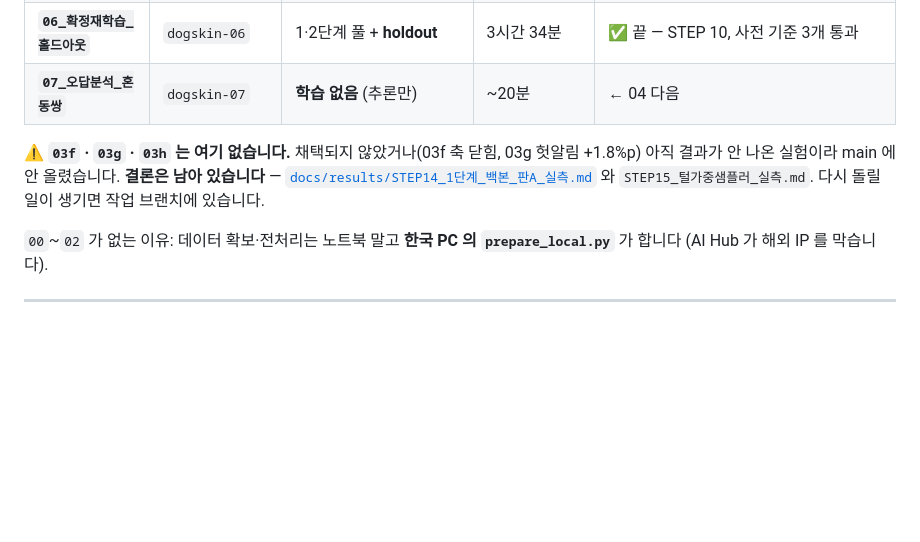
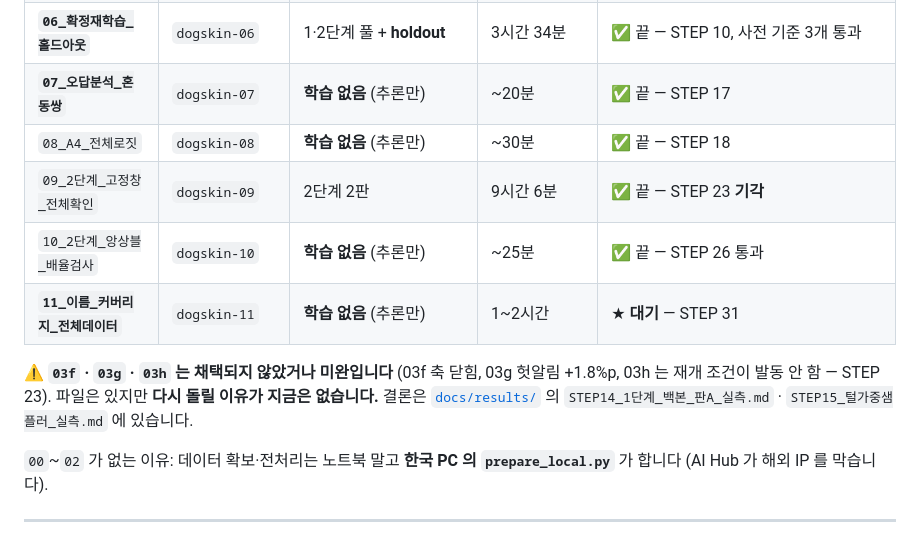
Before and after one commit to gayeoniee/deeplearning_test, a Markdown page: notebooks/README.md, the part around the change. Rendered like a GitHub page; blank space fills up the shorter version.

Commit message:
docs: notebooks/README 가 08~11 을 빠뜨리고 있었습니다
병합으로 03f·03g·03h 와 08~11 이 main 에 들어왔는데 README 표는 07 에서
끊겨 있었습니다. 그리고 '03f·03g·03h 는 여기 없습니다 — main 에 안
올렸습니다' 라는 문장이 병합 순간 거짓이 됐습니다.

표에 08·09·10·11 을 넣고, 그 문장을 '채택 안 됨/미완이라 다시 돌릴 이유가
없다' 로 고쳤습니다 (파일은 이제 main 에 있으니까요).

Co-Authored-By: Claude Opus 5 (1M context) <noreply@anthropic.com>
Claude-Session: https://claude.ai/code/session_01CHYp32X3x8KVqBTpmSruXf

```diff
--- a/notebooks/README.md
+++ b/notebooks/README.md
@@ -31,12 +31,17 @@ holdout 은 학습에도 모델 선택에도 안 쓴 마지막 시험지입니
 | **`03g_털가중_샘플러`** | `dogskin-03g` | **1단계 헛알림 직격** (기준선 + alpha) | 6번 셀이 잽니다 | ❌ 끝 — 헛알림 +1.8%p, 채택 없음 |
 | **`03h_2단계_학습률`** | `dogskin-m25` 하나만 | **2단계 학습률 4판** — "best 가 0에폭" 이 학습률 탓인가 | 6번 셀이 잽니다 | ← **지금** |
 | **`06_확정재학습_홀드아웃`** | `dogskin-06` | 1·2단계 풀 + **holdout** | 3시간 34분 | ✅ 끝 — STEP 10, 사전 기준 3개 통과 |
-| **`07_오답분석_혼동쌍`** | `dogskin-07` | **학습 없음** (추론만) | ~20분 | ← 04 다음 |
+| **`07_오답분석_혼동쌍`** | `dogskin-07` | **학습 없음** (추론만) | ~20분 | ✅ 끝 — STEP 17 |
+| `08_A4_전체로짓` | `dogskin-08` | **학습 없음** (추론만) | ~30분 | ✅ 끝 — STEP 18 |
+| `09_2단계_고정창_전체확인` | `dogskin-09` | 2단계 2판 | 9시간 6분 | ✅ 끝 — STEP 23 **기각** |
+| `10_2단계_앙상블_배율검사` | `dogskin-10` | **학습 없음** (추론만) | ~25분 | ✅ 끝 — STEP 26 통과 |
+| **`11_이름_커버리지_전체데이터`** | `dogskin-11` | **학습 없음** (추론만) | 1~2시간 | ★ **대기** — STEP 31 |
 
-⚠️ **`03f` · `03g` · `03h` 는 여기 없습니다.** 채택되지 않았거나(03f 축 닫힘,
-03g 헛알림 +1.8%p) 아직 결과가 안 나온 실험이라 main 에 안 올렸습니다.
-**결론은 남아 있습니다** — [`docs/results/STEP14_1단계_백본_판A_실측.md`](../docs/results/)
-와 `STEP15_털가중샘플러_실측.md`. 다시 돌릴 일이 생기면 작업 브랜치에 있습니다.
+⚠️ **`03f` · `03g` · `03h` 는 채택되지 않았거나 미완입니다** (03f 축 닫힘,
+03g 헛알림 +1.8%p, 03h 는 재개 조건이 발동 안 함 — STEP 23). 파일은 있지만
+**다시 돌릴 이유가 지금은 없습니다.** 결론은
+[`docs/results/`](../docs/results/) 의 `STEP14_1단계_백본_판A_실측.md` ·
+`STEP15_털가중샘플러_실측.md` 에 있습니다.
 
 `00`~`02` 가 없는 이유: 데이터 확보·전처리는 노트북 말고 **한국 PC 의
 `prepare_local.py`** 가 합니다 (AI Hub 가 해외 IP 를 막습니다).
```
